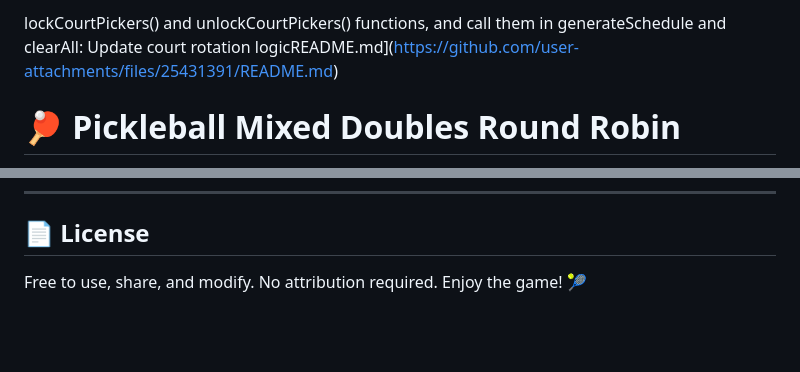
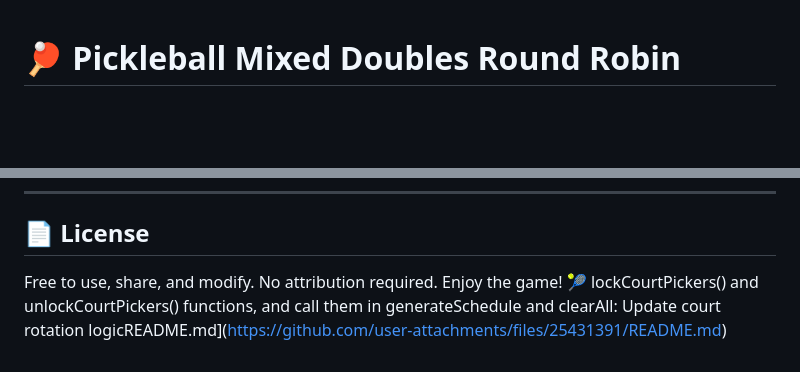
Before and after one commit to rbever12/Karens-pickleball-roundrobin, a Markdown page: README.md, 2 parts joined by grey strips. Drawn GitHub-style; blank space fills up the shorter version.

Commit message:
Update README.md
Update court rotation logic

```diff
--- a/README.md
+++ b/README.md
@@ -1,4 +1,4 @@
-lockCourtPickers() and unlockCourtPickers() functions, and call them in generateSchedule and clearAll: Update court rotation logicREADME.md](https://github.com/user-attachments/files/25431391/README.md)
+
 # 🏓 Pickleball Mixed Doubles Round Robin
 
 A free, no-install web app for organizing pickleball round robin sessions. Just open the file in any browser — no account, no app, no internet connection required after the first load.
@@ -80,3 +80,4 @@ Found a bug or have a feature idea? Feel free to:
 ## 📄 License
 
 Free to use, share, and modify. No attribution required. Enjoy the game! 🎾
+lockCourtPickers() and unlockCourtPickers() functions, and call them in generateSchedule and clearAll: Update court rotation logicREADME.md](https://github.com/user-attachments/files/25431391/README.md)
```
